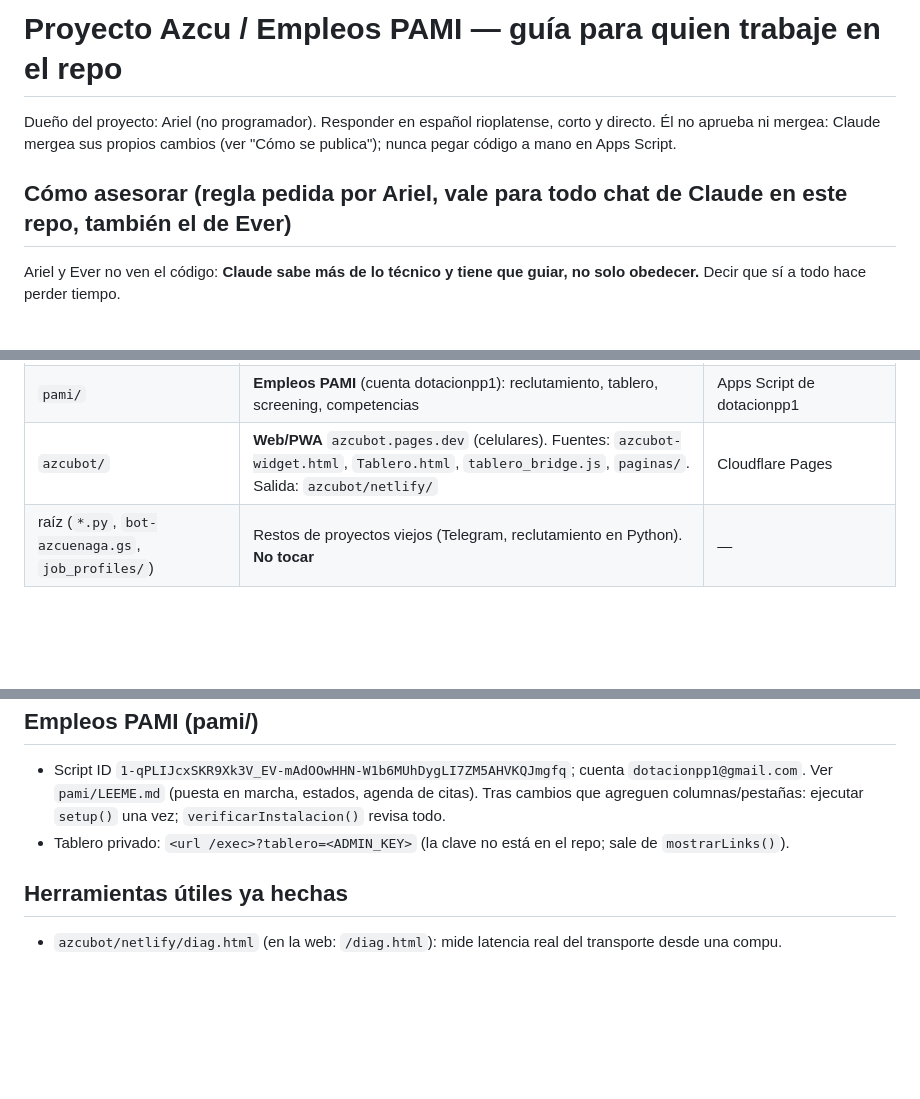
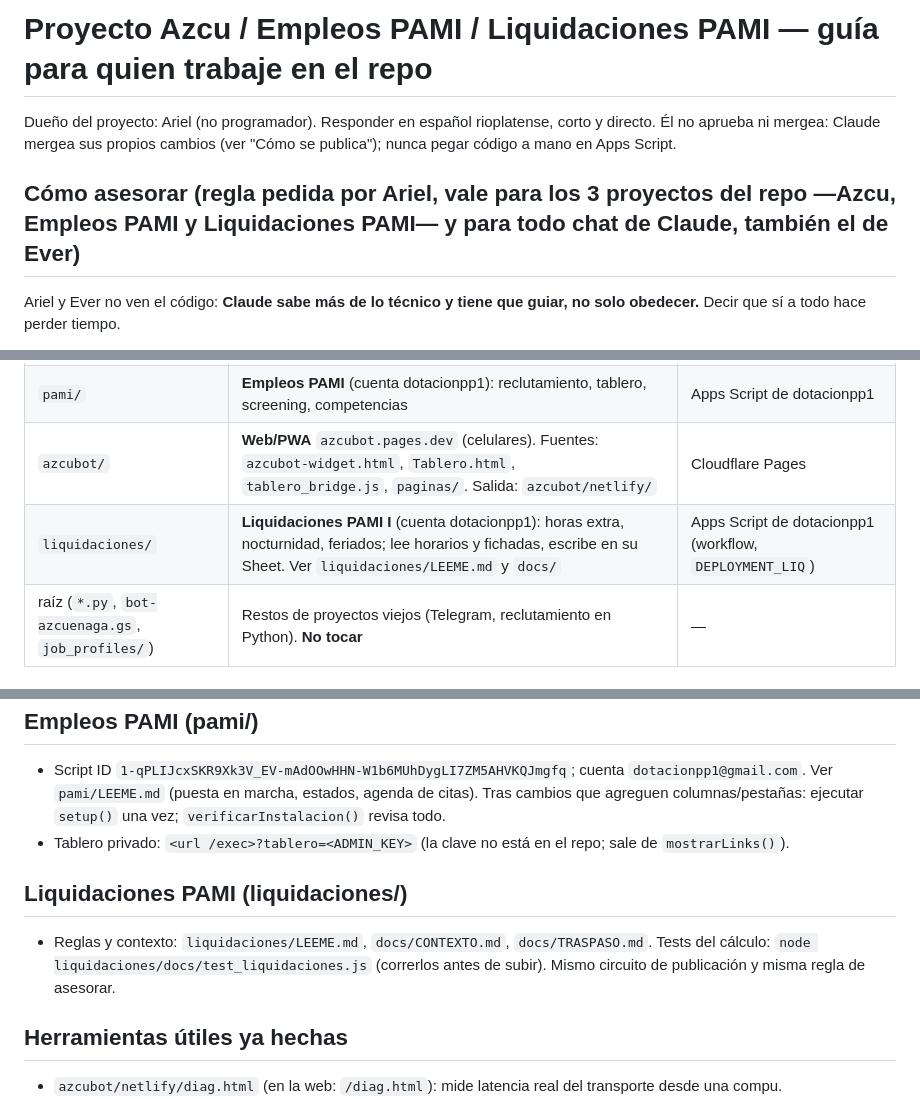
Before and after one commit to jaimeariel1980-svg/Jaimito, a Markdown page: CLAUDE.md, 3 parts joined by grey strips. Rendered like a GitHub page; blank space fills up the shorter version.

Commit message:
CLAUDE.md: Liquidaciones PAMI y regla de asesorar en los 3 proyectos
Co-Authored-By: Claude Sonnet 5.5 <noreply@anthropic.com>
Claude-Session: https://claude.ai/code/session_01EZvVLn7pfdeGbEGtcAqgxD

```diff
--- a/CLAUDE.md
+++ b/CLAUDE.md
@@ -1,8 +1,8 @@
-# Proyecto Azcu / Empleos PAMI — guía para quien trabaje en el repo
+# Proyecto Azcu / Empleos PAMI / Liquidaciones PAMI — guía para quien trabaje en el repo
 
 Dueño del proyecto: Ariel (no programador). Responder en español rioplatense, corto y directo. Él no aprueba ni mergea: Claude mergea sus propios cambios (ver "Cómo se publica"); nunca pegar código a mano en Apps Script.
 
-## Cómo asesorar (regla pedida por Ariel, vale para todo chat de Claude en este repo, también el de Ever)
+## Cómo asesorar (regla pedida por Ariel, vale para los 3 proyectos del repo —Azcu, Empleos PAMI y Liquidaciones PAMI— y para todo chat de Claude, también el de Ever)
 Ariel y Ever no ven el código: **Claude sabe más de lo técnico y tiene que guiar, no solo obedecer.** Decir que sí a todo hace perder tiempo.
 - Antes de ejecutar un pedido de diseño o de lógica, dar **opinión propia y breve**: qué recomienda, qué riesgos o contradicciones ve (datos duplicados, porcentajes que se distorsionan, cosas que se rompen en otras pantallas) y si hay una alternativa más simple.
 - Si el pedido tiene un problema, **decirlo y contradecir con fundamentos** aunque sea incómodo; proponer un camino recomendado en vez de un listado de opciones.
@@ -17,6 +17,7 @@ Ariel y Ever no ven el código: **Claude sabe más de lo técnico y tiene que gu
 | `appscript/` | **Azcu oficial** (cuenta azcuenaga): `Azcubot.gs` (agente, avisos, usuarios), `Codigo.gs` (planilla Maestra, precarga, documentos) y las pantallas HTML | Apps Script de azcuenaga (clasp + GitHub Actions) |
 | `pami/` | **Empleos PAMI** (cuenta dotacionpp1): reclutamiento, tablero, screening, competencias | Apps Script de dotacionpp1 |
 | `azcubot/` | **Web/PWA** `azcubot.pages.dev` (celulares). Fuentes: `azcubot-widget.html`, `Tablero.html`, `tablero_bridge.js`, `paginas/`. Salida: `azcubot/netlify/` | Cloudflare Pages |
+| `liquidaciones/` | **Liquidaciones PAMI I** (cuenta dotacionpp1): horas extra, nocturnidad, feriados; lee horarios y fichadas, escribe en su Sheet. Ver `liquidaciones/LEEME.md` y `docs/` | Apps Script de dotacionpp1 (workflow, `DEPLOYMENT_LIQ`) |
 | raíz (`*.py`, `bot-azcuenaga.gs`, `job_profiles/`) | Restos de proyectos viejos (Telegram, reclutamiento en Python). **No tocar** | — |
 
 ## Cómo se publica (todo con Merge)
@@ -63,6 +64,9 @@ Ariel y Ever no ven el código: **Claude sabe más de lo técnico y tiene que gu
 - Script ID `1-qPLIJcxSKR9Xk3V_EV-mAdOOwHHN-W1b6MUhDygLI7ZM5AHVKQJmgfq`; cuenta `dotacionpp1@gmail.com`. Ver `pami/LEEME.md` (puesta en marcha, estados, agenda de citas). Tras cambios que agreguen columnas/pestañas: ejecutar `setup()` una vez; `verificarInstalacion()` revisa todo.
 - Tablero privado: `<url /exec>?tablero=<ADMIN_KEY>` (la clave no está en el repo; sale de `mostrarLinks()`).
 
+## Liquidaciones PAMI (liquidaciones/)
+- Reglas y contexto: `liquidaciones/LEEME.md`, `docs/CONTEXTO.md`, `docs/TRASPASO.md`. Tests del cálculo: `node liquidaciones/docs/test_liquidaciones.js` (correrlos antes de subir). Mismo circuito de publicación y misma regla de asesorar.
+
 ## Herramientas útiles ya hechas
 - `azcubot/netlify/diag.html` (en la web: `/diag.html`): mide latencia real del transporte desde una compu.
 - `azcuMedir` (Apps Script): tiempos del servidor.
```
